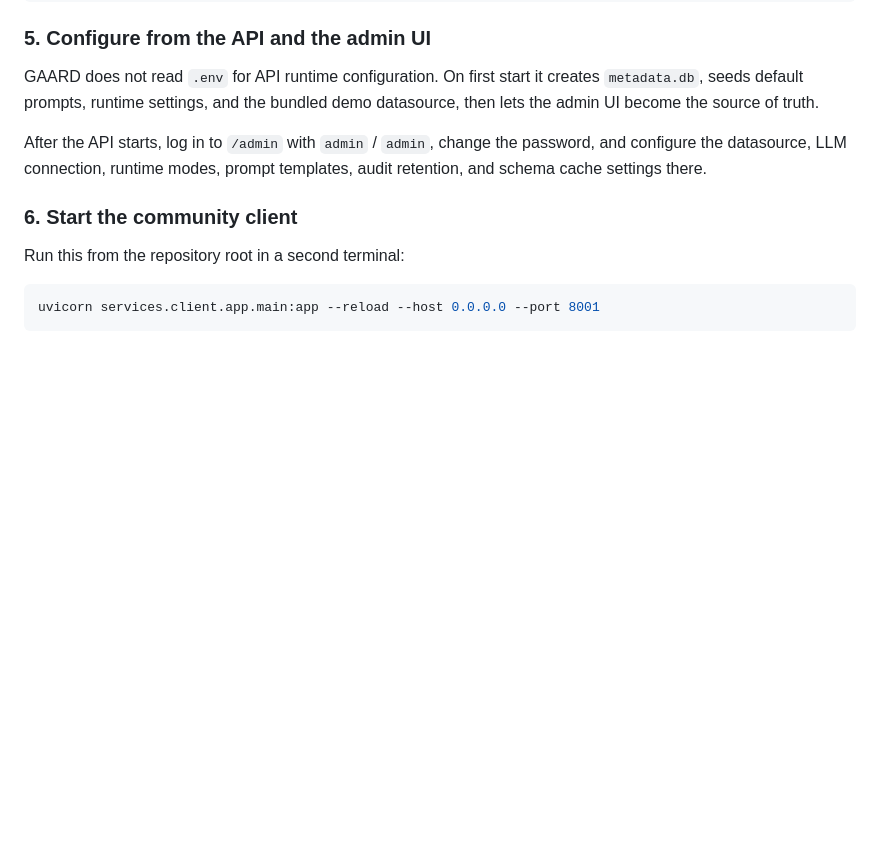
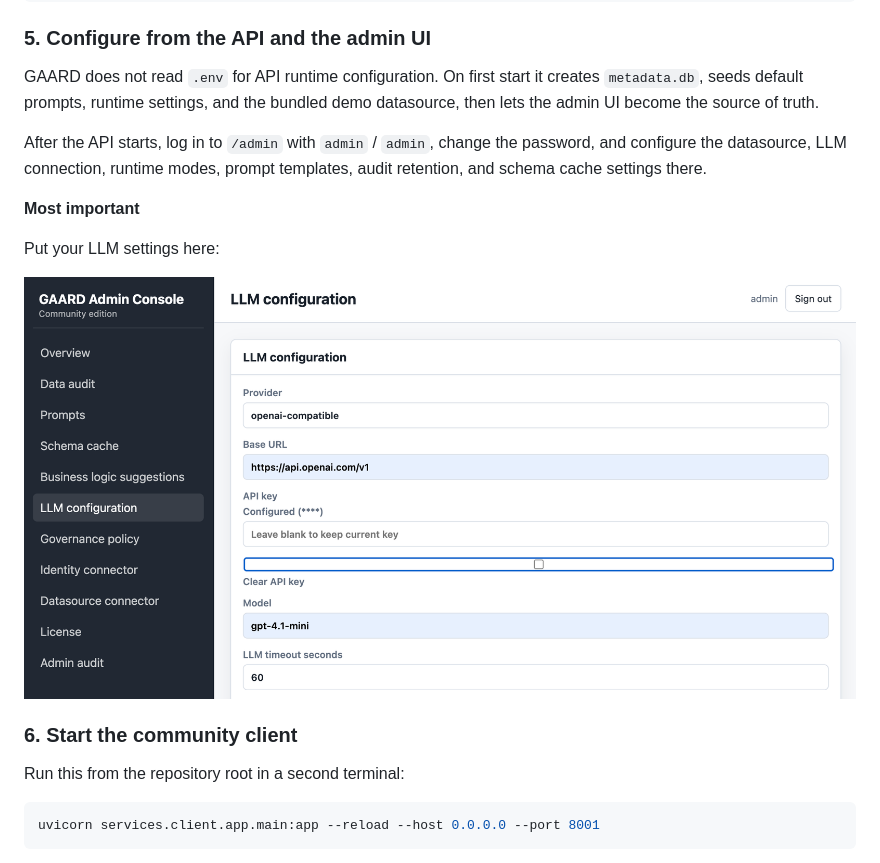
Before and after one commit to pkroliszewski/gaard, a Markdown page: README.md, the part around the change. Drawn GitHub-style; pictures changed too: docs/images/admin_llm_settings.png (added); blank space fills up the shorter version.

Commit message:
Small changes in the README.md

```diff
--- a/README.md
+++ b/README.md
@@ -71,6 +71,14 @@ demo datasource, then lets the admin UI become the source of truth.
 After the API starts, log in to `/admin` with `admin` / `admin`, change the
 password, and configure the datasource, LLM connection, runtime modes, prompt
 templates, audit retention, and schema cache settings there.
+
+**Most important**
+
+Put your LLM settings here:
+
+![admin_llm_settings](docs/images/admin_llm_settings.png)
+
+
 
 
 ### 6. Start the community client
```
